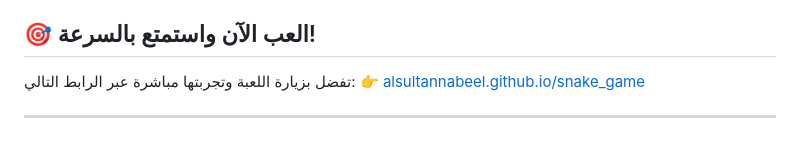
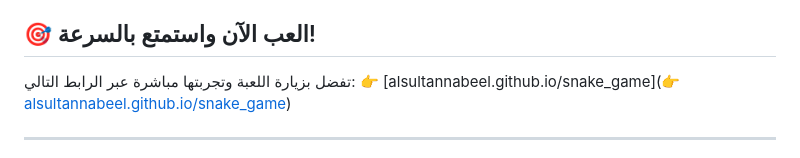
Before and after one commit to AlsultanNabeel/sandy-snake, a Markdown page: README.md, the part around the change. Drawn GitHub-style.

Commit message:
edit URL

```diff
--- a/README.md
+++ b/README.md
@@ -37,7 +37,7 @@
 
 ## 🎯 العب الآن واستمتع بالسرعة!
 تفضل بزيارة اللعبة وتجربتها مباشرة عبر الرابط التالي:
-👉 [alsultannabeel.github.io/snake_game](https://alsultannabeel.github.io/snake_game/)
+👉 [alsultannabeel.github.io/snake_game](👉 [alsultannabeel.github.io/snake_game]([https://alsultannabeel.github.io/snake_game/](https://alsultannabeel.github.io/sandy-snake/)))
 
 ---
 
```
